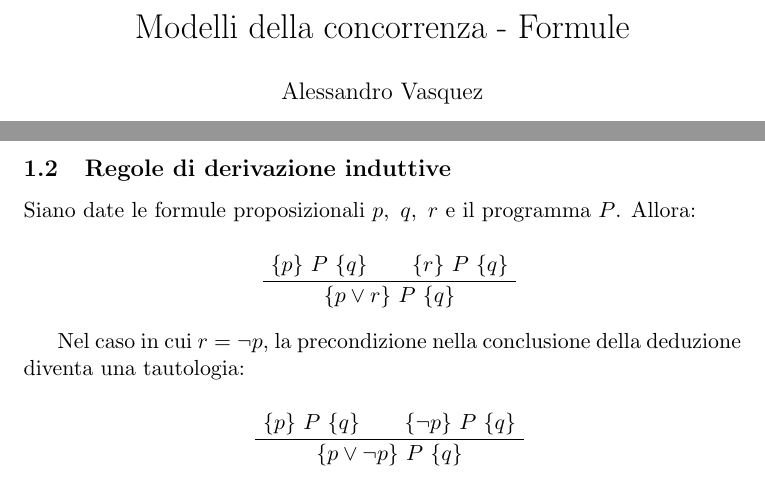
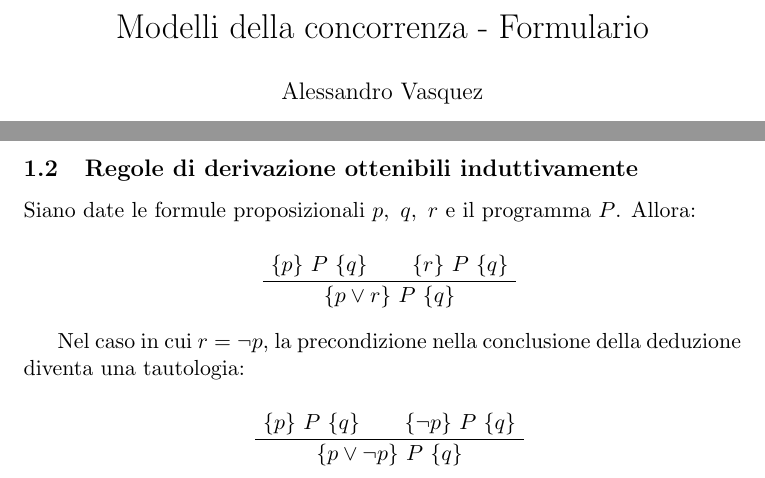
Before and after one commit to AleVq/ModelliDellaConcorrenza, a LaTeX document (Formulario.tex): two parts of pages 1 and 3 of 3, joined at a grey line, cut so that both start at the same text. Compiled offline with pdfLaTeX.

Commit message:
Initial commit

```diff
--- a/Formulario.tex
+++ b/Formulario.tex
@@ -32,7 +32,7 @@
 {\DisplayProof\egroup}
 % End of environments
 
-\title{Modelli della concorrenza - Formule}
+\title{Modelli della concorrenza - Formulario}
 \begin{document}
 	\maketitle
 	\newpage
@@ -93,7 +93,7 @@ Siano dati un ciclo iterativo, la relativa condizione $B$, una sua invariante $i
 	\UnaryInfC{$ \{ i \}\ \tt while\ B\ do\ C\ od\rm \ \{ i \land \neg B \}$}
 \end{prooftree}
 
-\subsection{Regole di derivazione induttive}
+\subsection{Regole di derivazione ottenibili induttivamente}
 Siano date le formule proposizionali $p,\ q,\ r$ e il programma $P$. Allora:
 
 \begin{prooftree}
```
Also changed, not shown: Formulario.pdf.
